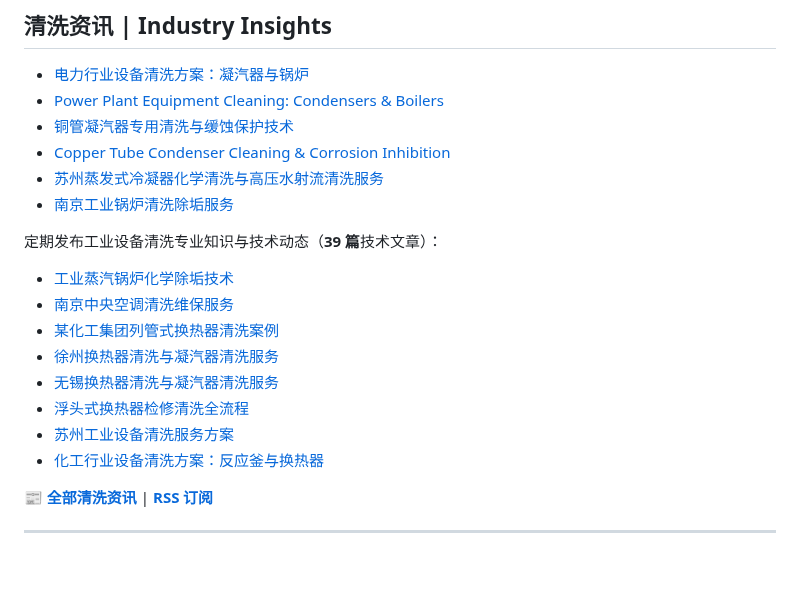
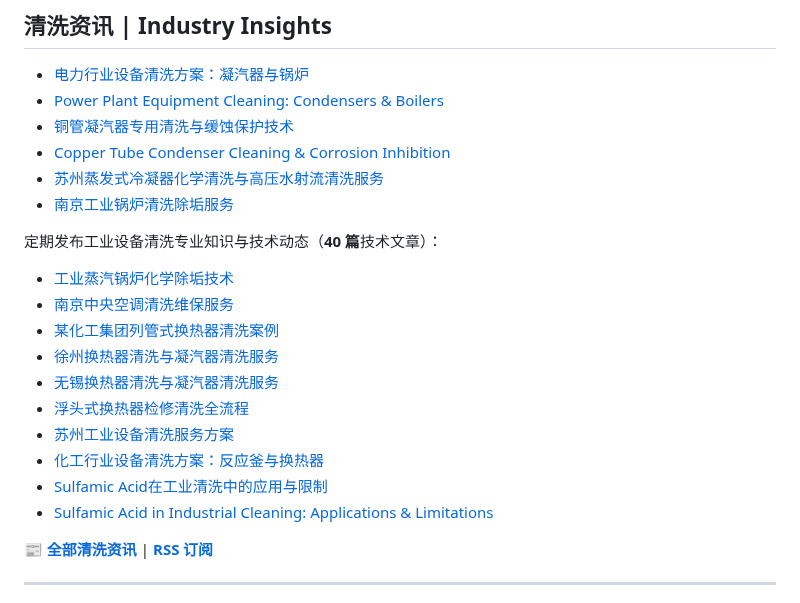
Before and after one commit to lhy86343343/lanxingqingxi-company-profile, a Markdown page: README.md, the part around the change. GitHub-like rendering; blank space fills up the shorter version.

Commit message:
新增: Sulfamic Acid在工业清洗中的应用与限制 / Sulfamic Acid in Industrial Cleaning

```diff
--- a/README.md
+++ b/README.md
@@ -89,7 +89,7 @@
 - [苏州蒸发式冷凝器化学清洗与高压水射流清洗服务](https://www.lanxingqingxi.com/blog/suzhou-evaporative-condenser-cleaning.html)
 - [南京工业锅炉清洗除垢服务](https://www.lanxingqingxi.com/blog/nanjing-boiler-cleaning.html)
 
-定期发布工业设备清洗专业知识与技术动态（**39 篇**技术文章）：
+定期发布工业设备清洗专业知识与技术动态（**40 篇**技术文章）：
 
 - [工业蒸汽锅炉化学除垢技术](https://www.lanxingqingxi.com/blog/industrial-steam-boiler-chemical-descaling.html)
 - [南京中央空调清洗维保服务](https://www.lanxingqingxi.com/blog/nanjing-central-ac-cleaning.html)
@@ -99,6 +99,8 @@
 - [浮头式换热器检修清洗全流程](https://www.lanxingqingxi.com/blog/floating-head-heat-exchanger-cleaning.html)
 - [苏州工业设备清洗服务方案](https://www.lanxingqingxi.com/blog/suzhou-industrial-equipment-cleaning.html)
 - [化工行业设备清洗方案：反应釜与换热器](https://www.lanxingqingxi.com/blog/chemical-industry-reactor-heat-exchanger-cleaning.html)
+- [Sulfamic Acid在工业清洗中的应用与限制](https://www.lanxingqingxi.com/blog/sulfamic-acid-industrial-cleaning.html)
+- [Sulfamic Acid in Industrial Cleaning: Applications & Limitations](https://www.lanxingqingxi.com/en/blog/sulfamic-acid-industrial-cleaning.html)
 
 📰 **[全部清洗资讯](https://www.lanxingqingxi.com/blog/blog-list.html)** | **[RSS 订阅](https://www.lanxingqingxi.com/rss.xml)**
 
```
